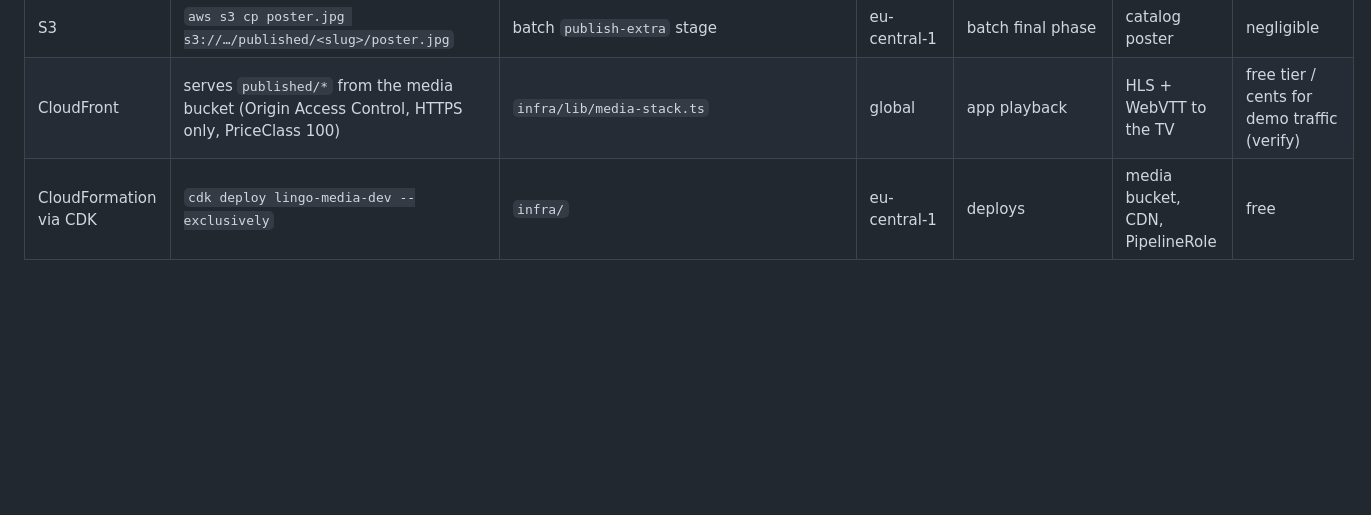
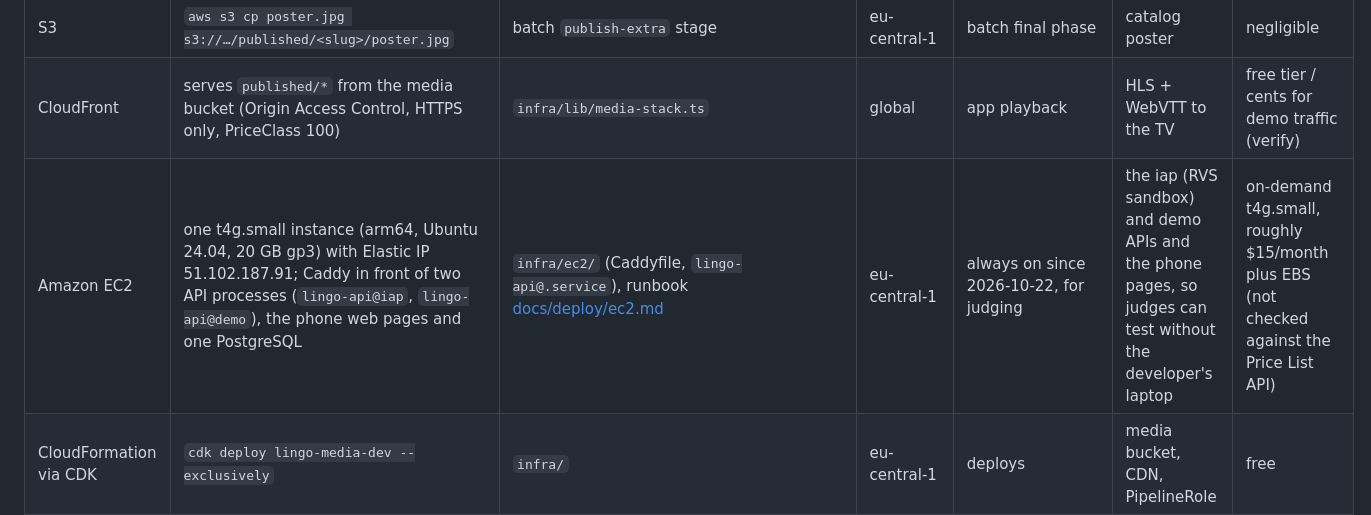
Before and after one commit to moiz-lakkadkutta/lingo, a Markdown page: docs/aws.md, the part around the change. GitHub-like rendering; blank space fills up the shorter version.

```diff
--- a/docs/aws.md
+++ b/docs/aws.md
@@ -18,6 +18,7 @@ LING-005/006/007 merged on 2026-10-02 without adding an AWS call.
 | S3 | `aws s3 sync work/<slug>/hls s3://…/published/<slug>/ --delete` + `cp` of master playlist, VTTs, clip.json | `packages/pipeline/src/steps/publish.ts` | eu-central-1 | batch final phase | HLS segments (immutable, 1 year) and the 60 s-cached playlist, VTTs and clip manifest | storage cents/month |
 | S3 | `aws s3 cp poster.jpg s3://…/published/<slug>/poster.jpg` | batch `publish-extra` stage | eu-central-1 | batch final phase | catalog poster | negligible |
 | CloudFront | serves `published/*` from the media bucket (Origin Access Control, HTTPS only, PriceClass 100) | `infra/lib/media-stack.ts` | global | app playback | HLS + WebVTT to the TV | free tier / cents for demo traffic (verify) |
+| Amazon EC2 | one t4g.small instance (arm64, Ubuntu 24.04, 20 GB gp3) with Elastic IP 51.102.187.91; Caddy in front of two API processes (`lingo-api@iap`, `lingo-api@demo`), the phone web pages and one PostgreSQL | `infra/ec2/` (Caddyfile, `lingo-api@.service`), runbook [docs/deploy/ec2.md](deploy/ec2.md) | eu-central-1 | always on since 2026-10-22, for judging | the iap (RVS sandbox) and demo APIs and the phone pages, so judges can test without the developer's laptop | on-demand t4g.small, roughly $15/month plus EBS (not checked against the Price List API) |
 | CloudFormation via CDK | `cdk deploy lingo-media-dev --exclusively` | `infra/` | eu-central-1 | deploys | media bucket, CDN, PipelineRole | free |
 | IAM | `PipelineRole` (assumable by the account; S3 read/write, Transcribe, Translate, Polly, Bedrock Converse on `amazon.nova-*`) | `infra/lib/media-stack.ts` | global | defined | least-privilege role for the pipeline | free |
 
```
Also changed, not shown: docs/submission.md (+12 -12 lines).
